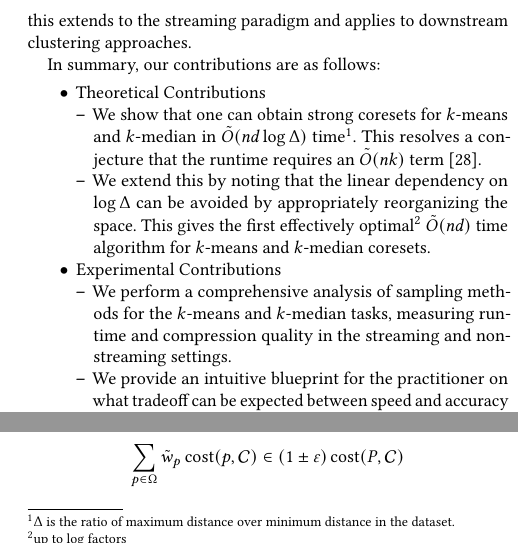
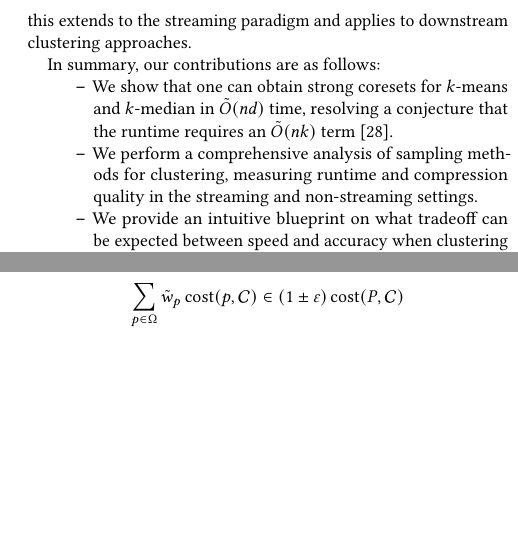
Before and after one commit to riccardo-torlaini/Fast-Coreset-Generation, a LaTeX paper (tex/sigmod_main.tex, which reads tex/introduction.tex): two parts of the columns of page 2 of 12, joined at a grey line, cut so that both start at the same text, the shorter picture padded with empty space. Compiled offline with pdfLaTeX.

Commit message:
Intro list changes

```diff
--- a/tex/introduction.tex
+++ b/tex/introduction.tex
@@ -35,17 +35,11 @@ streaming paradigm and applies to downstream clustering approaches.
 
 In summary, our contributions are as follows:
 \begin{itemize}
-    \item Theoretical Contributions
     \begin{itemize}
-        \item We show that one can obtain strong coresets for $k$-means and $k$-median in $\tilde{O}(nd \log \Delta)$ time\footnote{$\Delta$ is the ratio of
-            maximum distance over minimum distance in the dataset.}. This resolves a conjecture that the runtime requires an $\tilde{O}(nk)$ term \cite{DSWY22}.
-        \item We extend this by noting that the linear dependency on $\log \Delta$ can be avoided by appropriately reorganizing the space. This gives the first
-            effectively optimal\footnote{up to log factors} $\tilde{O}(nd)$ time algorithm for $k$-means and $k$-median coresets.
-    \end{itemize}
-    \item Experimental Contributions
-    \begin{itemize}
-        \item We perform a comprehensive analysis of sampling methods for the $k$-means and $k$-median tasks, measuring runtime and compression quality in the
+        \item We show that one can obtain strong coresets for $k$-means and $k$-median in $\tilde{O}(nd)$ time, resolving a conjecture that the runtime
+            requires an $\tilde{O}(nk)$ term \cite{DSWY22}.
+        \item We perform a comprehensive analysis of sampling methods for clustering, measuring runtime and compression quality in the
             streaming and non-streaming settings.
-        \item We provide an intuitive blueprint for the practitioner on what tradeoff can be expected between speed and accuracy when clustering big-data.
+        \item We provide an intuitive blueprint on what tradeoff can be expected between speed and accuracy when clustering big-data.
     \end{itemize}
 \end{itemize}
```
